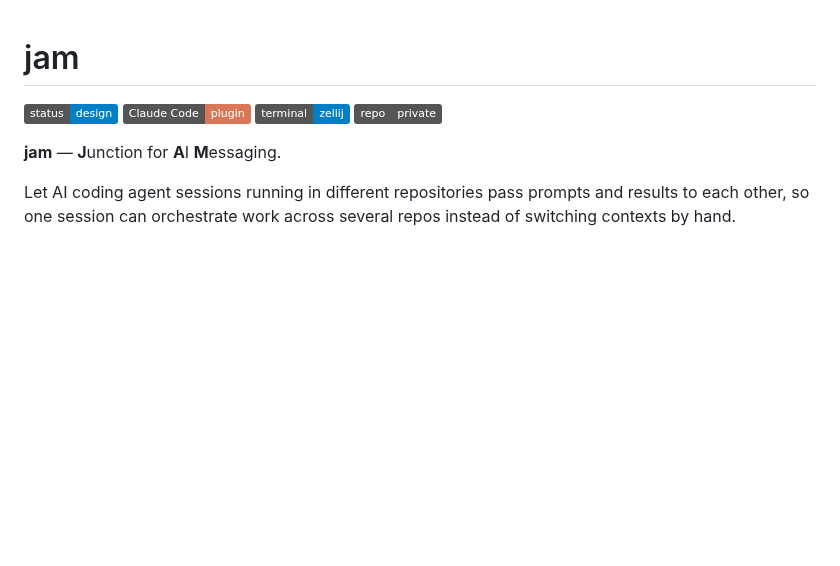
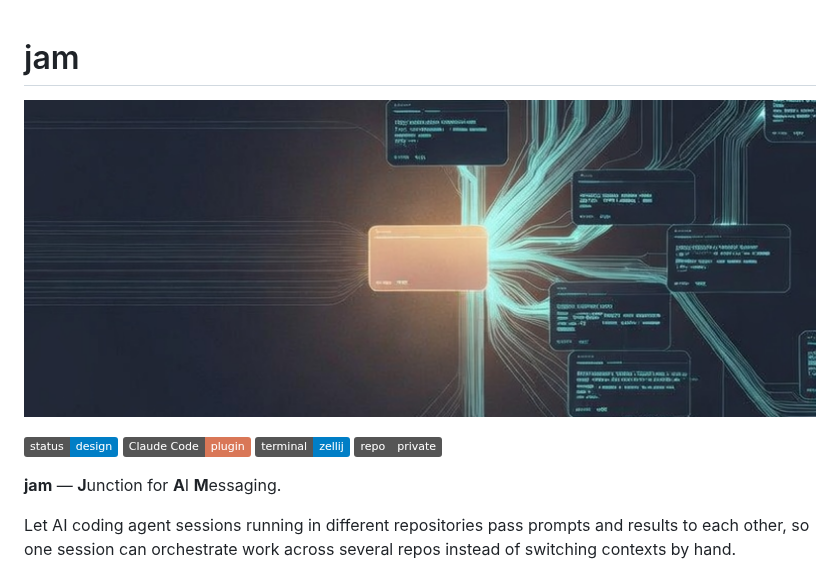
Before and after one commit to GeneralD/jam, a Markdown page: README.md, the part around the change. GitHub-like rendering; pictures changed too: assets/hero.png (added); badges without logos; blank space fills up the shorter version.

Commit message:
docs: add hero image

```diff
--- a/README.md
+++ b/README.md
@@ -1,4 +1,6 @@
 # jam
+
+![hero](assets/hero.png)
 
 ![status](https://img.shields.io/badge/status-design-blue) ![plugin](https://img.shields.io/badge/Claude%20Code-plugin-D97757) ![terminal](https://img.shields.io/badge/terminal-zellij-blue) ![visibility](https://img.shields.io/badge/repo-private-grey)
 
```
Also changed, not shown: docs/decisions.md (+0 -1 lines).
